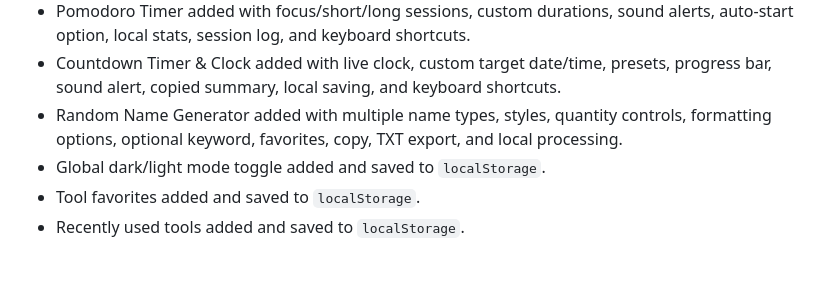
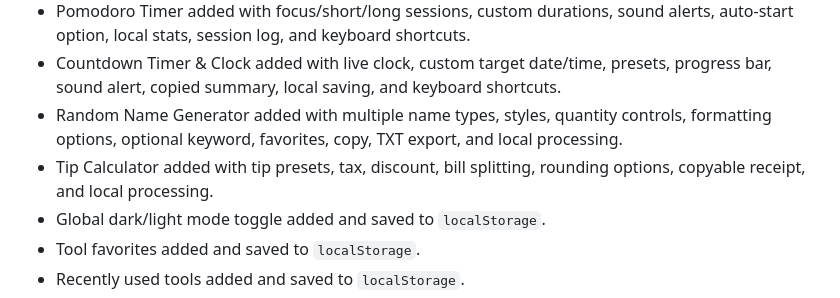
Before and after one commit to sattarwajith-boop/Tools-Website, a Markdown page: ROADMAP.md, the part around one of its changes. Drawn GitHub-style; blank space fills up the shorter version.

Commit message:
Mark Tip Calculator completed

```diff
--- a/ROADMAP.md
+++ b/ROADMAP.md
@@ -12,6 +12,7 @@ ToolNest Studio should continue to prioritize fast, browser-powered tools first.
 - Pomodoro Timer added with focus/short/long sessions, custom durations, sound alerts, auto-start option, local stats, session log, and keyboard shortcuts.
 - Countdown Timer & Clock added with live clock, custom target date/time, presets, progress bar, sound alert, copied summary, local saving, and keyboard shortcuts.
 - Random Name Generator added with multiple name types, styles, quantity controls, formatting options, optional keyword, favorites, copy, TXT export, and local processing.
+- Tip Calculator added with tip presets, tax, discount, bill splitting, rounding options, copyable receipt, and local processing.
 - Global dark/light mode toggle added and saved to `localStorage`.
 - Tool favorites added and saved to `localStorage`.
 - Recently used tools added and saved to `localStorage`.
```
Also changed, not shown: other parts of ROADMAP.md (+1 -1 lines).
